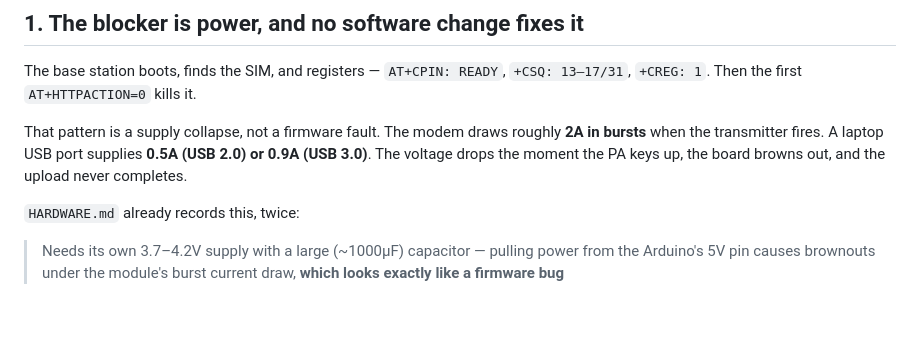
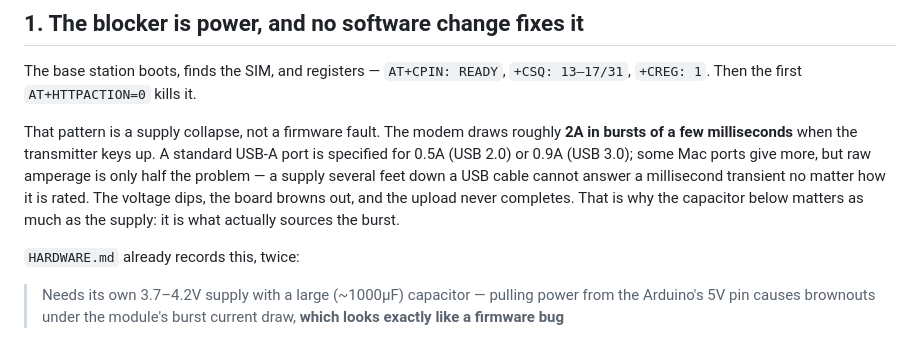
Before and after one commit to rhys-mnLuff/FMS-Center, a Markdown page: server/LIVE.md, the part around the change. GitHub-like rendering; blank space fills up the shorter version.

Commit message:
Be precise about why USB power fails: transient response, not just amperage
Co-Authored-By: Claude Opus 5 <noreply@anthropic.com>

```diff
--- a/server/LIVE.md
+++ b/server/LIVE.md
@@ -12,9 +12,13 @@ The base station boots, finds the SIM, and registers — `AT+CPIN: READY`,
 `+CSQ: 13–17/31`, `+CREG: 1`. Then the first `AT+HTTPACTION=0` kills it.
 
 That pattern is a supply collapse, not a firmware fault. The modem draws
-roughly **2A in bursts** when the transmitter fires. A laptop USB port supplies
-**0.5A (USB 2.0) or 0.9A (USB 3.0)**. The voltage drops the moment the PA keys
-up, the board browns out, and the upload never completes.
+roughly **2A in bursts of a few milliseconds** when the transmitter keys up.
+A standard USB-A port is specified for 0.5A (USB 2.0) or 0.9A (USB 3.0);
+some Mac ports give more, but raw amperage is only half the problem — a
+supply several feet down a USB cable cannot answer a millisecond transient
+no matter how it is rated. The voltage dips, the board browns out, and the
+upload never completes. That is why the capacitor below matters as much as
+the supply: it is what actually sources the burst.
 
 `HARDWARE.md` already records this, twice:
 
```
